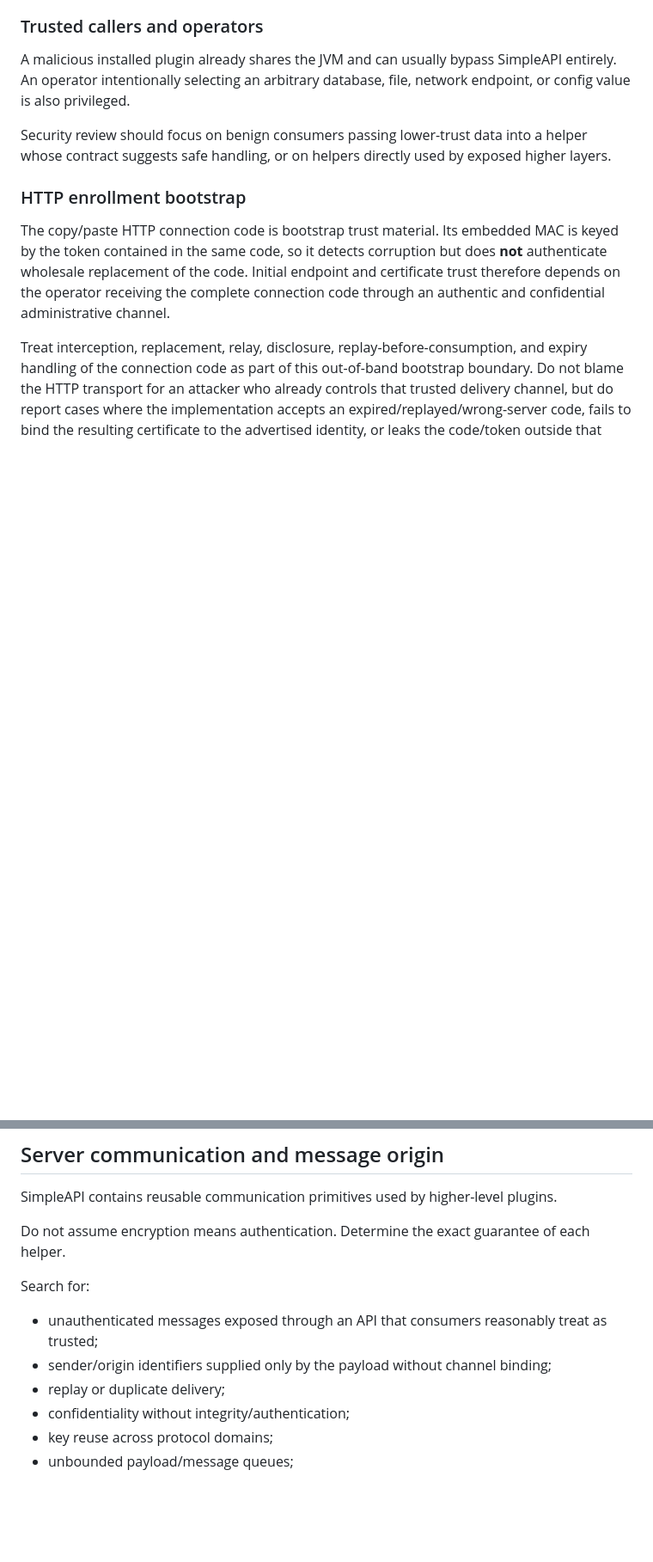
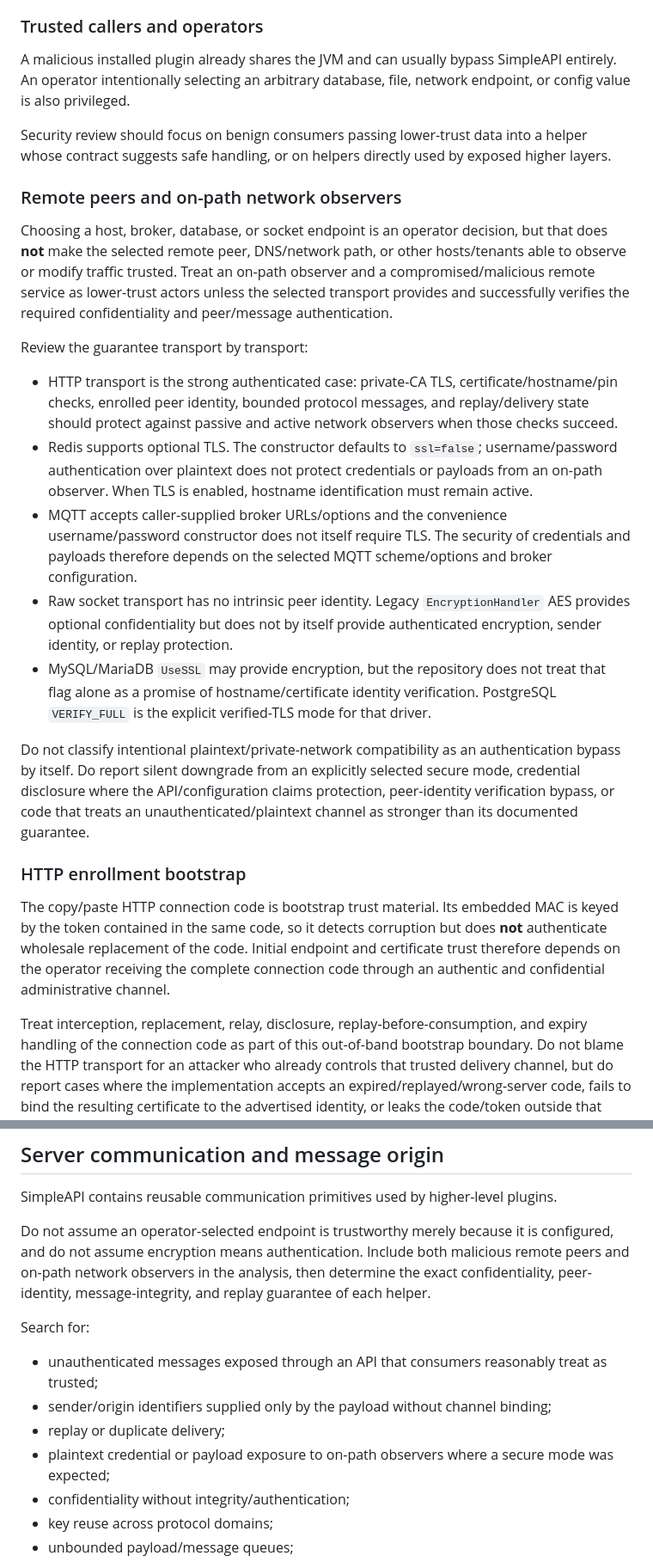
Before and after one commit to BenCodez/SimpleAPI, a Markdown page: docs/security-threat-model.md, 2 parts joined by grey strips. Shown at 86% size. Rendered like a GitHub page; blank space fills up the shorter version.

Commit message:
docs: define remote-peer and network-observer boundary

```diff
--- a/docs/security-threat-model.md
+++ b/docs/security-threat-model.md
@@ -38,6 +38,20 @@ Treat persisted data as tainted if a lower-trust source could have written it ea
 A malicious installed plugin already shares the JVM and can usually bypass SimpleAPI entirely. An operator intentionally selecting an arbitrary database, file, network endpoint, or config value is also privileged.
 
 Security review should focus on benign consumers passing lower-trust data into a helper whose contract suggests safe handling, or on helpers directly used by exposed higher layers.
+
+### Remote peers and on-path network observers
+
+Choosing a host, broker, database, or socket endpoint is an operator decision, but that does **not** make the selected remote peer, DNS/network path, or other hosts/tenants able to observe or modify traffic trusted. Treat an on-path observer and a compromised/malicious remote service as lower-trust actors unless the selected transport provides and successfully verifies the required confidentiality and peer/message authentication.
+
+Review the guarantee transport by transport:
+
+- HTTP transport is the strong authenticated case: private-CA TLS, certificate/hostname/pin checks, enrolled peer identity, bounded protocol messages, and replay/delivery state should protect against passive and active network observers when those checks succeed.
+- Redis supports optional TLS. The constructor defaults to `ssl=false`; username/password authentication over plaintext does not protect credentials or payloads from an on-path observer. When TLS is enabled, hostname identification must remain active.
+- MQTT accepts caller-supplied broker URLs/options and the convenience username/password constructor does not itself require TLS. The security of credentials and payloads therefore depends on the selected MQTT scheme/options and broker configuration.
+- Raw socket transport has no intrinsic peer identity. Legacy `EncryptionHandler` AES provides optional confidentiality but does not by itself provide authenticated encryption, sender identity, or replay protection.
+- MySQL/MariaDB `UseSSL` may provide encryption, but the repository does not treat that flag alone as a promise of hostname/certificate identity verification. PostgreSQL `VERIFY_FULL` is the explicit verified-TLS mode for that driver.
+
+Do not classify intentional plaintext/private-network compatibility as an authentication bypass by itself. Do report silent downgrade from an explicitly selected secure mode, credential disclosure where the API/configuration claims protection, peer-identity verification bypass, or code that treats an unauthenticated/plaintext channel as stronger than its documented guarantee.
 
 ### HTTP enrollment bootstrap
 
@@ -146,13 +160,14 @@ Severity depends on the consumer. A broken round-trip with no security-sensitive
 
 SimpleAPI contains reusable communication primitives used by higher-level plugins.
 
-Do not assume encryption means authentication. Determine the exact guarantee of each helper.
+Do not assume an operator-selected endpoint is trustworthy merely because it is configured, and do not assume encryption means authentication. Include both malicious remote peers and on-path network observers in the analysis, then determine the exact confidentiality, peer-identity, message-integrity, and replay guarantee of each helper.
 
 Search for:
 
 - unauthenticated messages exposed through an API that consumers reasonably treat as trusted;
 - sender/origin identifiers supplied only by the payload without channel binding;
 - replay or duplicate delivery;
+- plaintext credential or payload exposure to on-path observers where a secure mode was expected;
 - confidentiality without integrity/authentication;
 - key reuse across protocol domains;
 - unbounded payload/message queues;
```
Also changed, not shown: other parts of docs/security-threat-model.md (+2 -1 lines).
